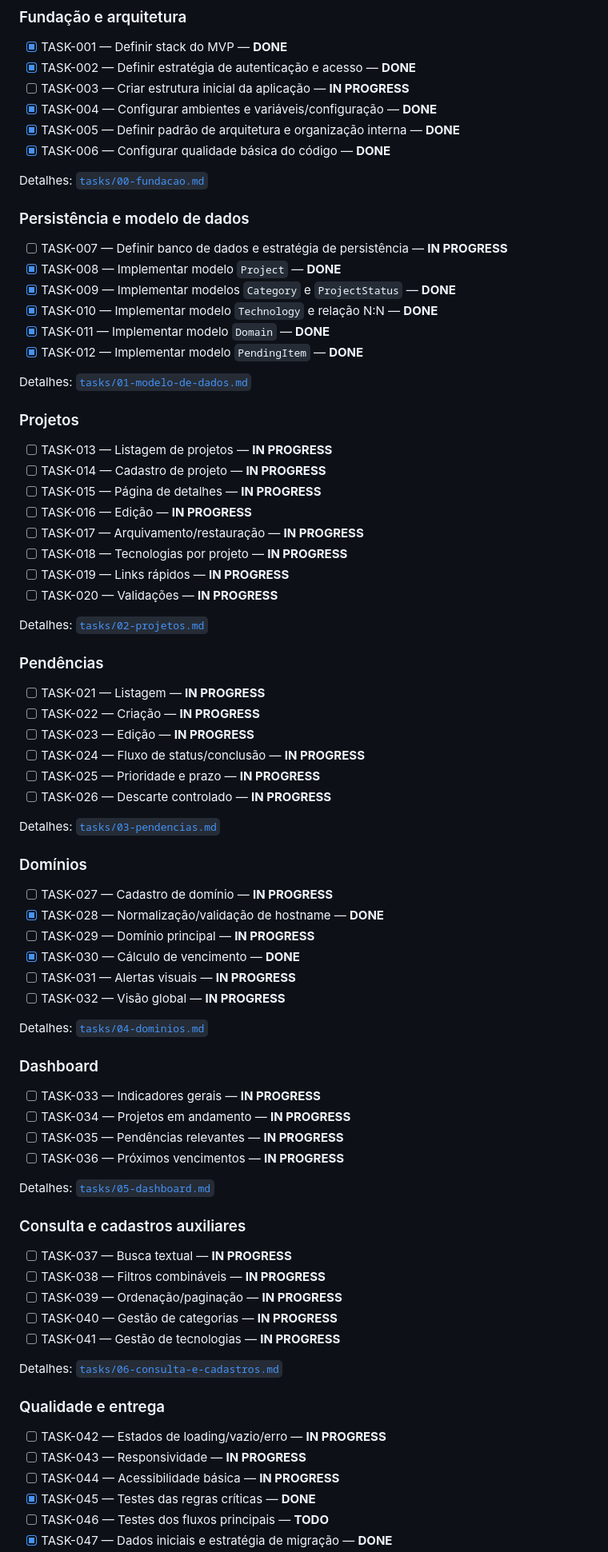
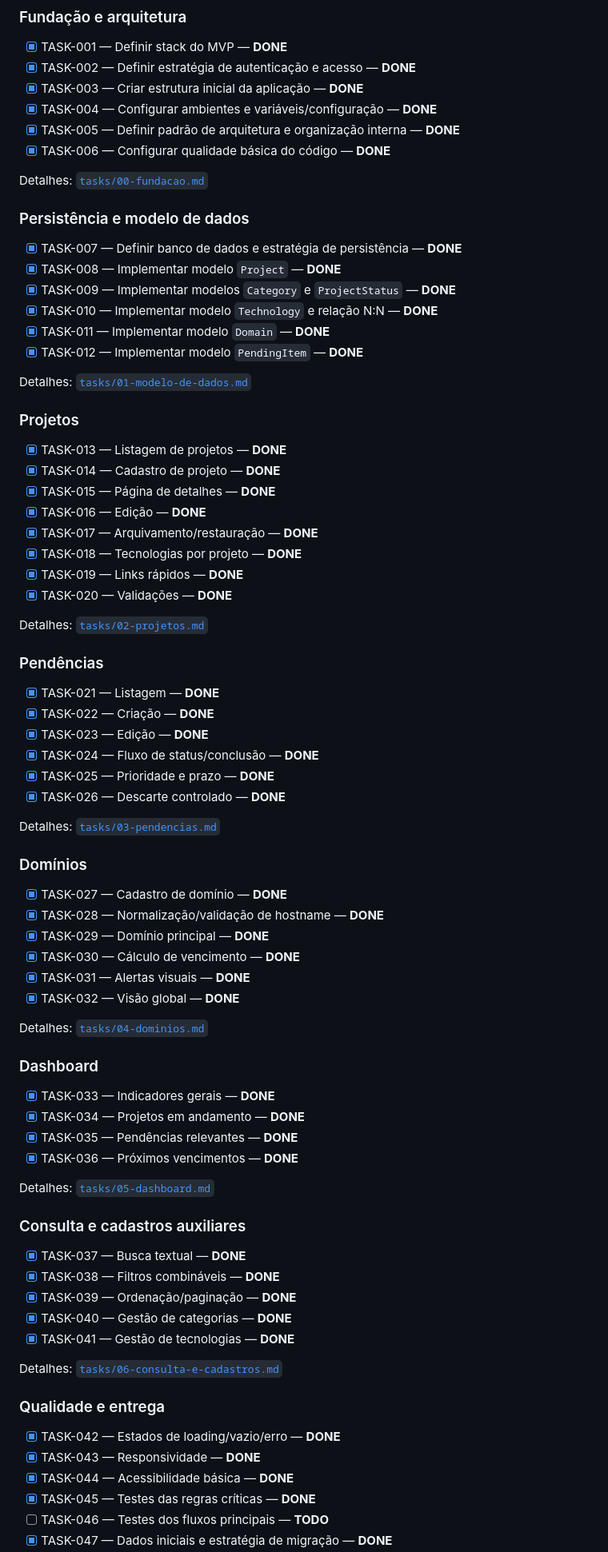
Before and after one commit to abnereslava/eslavahub, a Markdown page: docs/TASKS.md, the part around one of its changes. Shown at 80% size. GitHub-like rendering.

Commit message:
docs: close validated backlog items

```diff
--- a/docs/TASKS.md
+++ b/docs/TASKS.md
@@ -49,7 +49,7 @@ A única task ainda não iniciada é a suíte end-to-end funcional (`TASK-046`).
 
 - [x] TASK-001 — Definir stack do MVP — **DONE**
 - [x] TASK-002 — Definir estratégia de autenticação e acesso — **DONE**
-- [ ] TASK-003 — Criar estrutura inicial da aplicação — **IN PROGRESS**
+- [x] TASK-003 — Criar estrutura inicial da aplicação — **DONE**
 - [x] TASK-004 — Configurar ambientes e variáveis/configuração — **DONE**
 - [x] TASK-005 — Definir padrão de arquitetura e organização interna — **DONE**
 - [x] TASK-006 — Configurar qualidade básica do código — **DONE**
@@ -58,7 +58,7 @@ Detalhes: [`tasks/00-fundacao.md`](tasks/00-fundacao.md)
 
 ### Persistência e modelo de dados
 
-- [ ] TASK-007 — Definir banco de dados e estratégia de persistência — **IN PROGRESS**
+- [x] TASK-007 — Definir banco de dados e estratégia de persistência — **DONE**
 - [x] TASK-008 — Implementar modelo `Project` — **DONE**
 - [x] TASK-009 — Implementar modelos `Category` e `ProjectStatus` — **DONE**
 - [x] TASK-010 — Implementar modelo `Technology` e relação N:N — **DONE**
@@ -69,63 +69,63 @@ Detalhes: [`tasks/01-modelo-de-dados.md`](tasks/01-modelo-de-dados.md)
 
 ### Projetos
 
-- [ ] TASK-013 — Listagem de projetos — **IN PROGRESS**
-- [ ] TASK-014 — Cadastro de projeto — **IN PROGRESS**
-- [ ] TASK-015 — Página de detalhes — **IN PROGRESS**
-- [ ] TASK-016 — Edição — **IN PROGRESS**
-- [ ] TASK-017 — Arquivamento/restauração — **IN PROGRESS**
-- [ ] TASK-018 — Tecnologias por projeto — **IN PROGRESS**
-- [ ] TASK-019 — Links rápidos — **IN PROGRESS**
-- [ ] TASK-020 — Validações — **IN PROGRESS**
+- [x] TASK-013 — Listagem de projetos — **DONE**
+- [x] TASK-014 — Cadastro de projeto — **DONE**
+- [x] TASK-015 — Página de detalhes — **DONE**
+- [x] TASK-016 — Edição — **DONE**
+- [x] TASK-017 — Arquivamento/restauração — **DONE**
+- [x] TASK-018 — Tecnologias por projeto — **DONE**
+- [x] TASK-019 — Links rápidos — **DONE**
+- [x] TASK-020 — Validações — **DONE**
 
 Detalhes: [`tasks/02-projetos.md`](tasks/02-projetos.md)
 
 ### Pendências
 
-- [ ] TASK-021 — Listagem — **IN PROGRESS**
-- [ ] TASK-022 — Criação — **IN PROGRESS**
-- [ ] TASK-023 — Edição — **IN PROGRESS**
-- [ ] TASK-024 — Fluxo de status/conclusão — **IN PROGRESS**
-- [ ] TASK-025 — Prioridade e prazo — **IN PROGRESS**
-- [ ] TASK-026 — Descarte controlado — **IN PROGRESS**
+- [x] TASK-021 — Listagem — **DONE**
+- [x] TASK-022 — Criação — **DONE**
+- [x] TASK-023 — Edição — **DONE**
+- [x] TASK-024 — Fluxo de status/conclusão — **DONE**
+- [x] TASK-025 — Prioridade e prazo — **DONE**
+- [x] TASK-026 — Descarte controlado — **DONE**
 
 Detalhes: [`tasks/03-pendencias.md`](tasks/03-pendencias.md)
 
 ### Domínios
 
-- [ ] TASK-027 — Cadastro de domínio — **IN PROGRESS**
+- [x] TASK-027 — Cadastro de domínio — **DONE**
 - [x] TASK-028 — Normalização/validação de hostname — **DONE**
-- [ ] TASK-029 — Domínio principal — **IN PROGRESS**
+- [x] TASK-029 — Domínio principal — **DONE**
 - [x] TASK-030 — Cálculo de vencimento — **DONE**
-- [ ] TASK-031 — Alertas visuais — **IN PROGRESS**
-- [ ] TASK-032 — Visão global — **IN PROGRESS**
+- [x] TASK-031 — Alertas visuais — **DONE**
+- [x] TASK-032 — Visão global — **DONE**
 
 Detalhes: [`tasks/04-dominios.md`](tasks/04-dominios.md)
 
 ### Dashboard
 
-- [ ] TASK-033 — Indicadores gerais — **IN PROGRESS**
-- [ ] TASK-034 — Projetos em andamento — **IN PROGRESS**
-- [ ] TASK-035 — Pendências relevantes — **IN PROGRESS**
-- [ ] TASK-036 — Próximos vencimentos — **IN PROGRESS**
+- [x] TASK-033 — Indicadores gerais — **DONE**
+- [x] TASK-034 — Projetos em andamento — **DONE**
+- [x] TASK-035 — Pendências relevantes — **DONE**
+- [x] TASK-036 — Próximos vencimentos — **DONE**
 
 Detalhes: [`tasks/05-dashboard.md`](tasks/05-dashboard.md)
 
 ### Consulta e cadastros auxiliares
 
-- [ ] TASK-037 — Busca textual — **IN PROGRESS**
-- [ ] TASK-038 — Filtros combináveis — **IN PROGRESS**
-- [ ] TASK-039 — Ordenação/paginação — **IN PROGRESS**
-- [ ] TASK-040 — Gestão de categorias — **IN PROGRESS**
-- [ ] TASK-041 — Gestão de tecnologias — **IN PROGRESS**
+- [x] TASK-037 — Busca textual — **DONE**
+- [x] TASK-038 — Filtros combináveis — **DONE**
+- [x] TASK-039 — Ordenação/paginação — **DONE**
+- [x] TASK-040 — Gestão de categorias — **DONE**
+- [x] TASK-041 — Gestão de tecnologias — **DONE**
 
 Detalhes: [`tasks/06-consulta-e-cadastros.md`](tasks/06-consulta-e-cadastros.md)
 
 ### Qualidade e entrega
 
-- [ ] TASK-042 — Estados de loading/vazio/erro — **IN PROGRESS**
-- [ ] TASK-043 — Responsividade — **IN PROGRESS**
-- [ ] TASK-044 — Acessibilidade básica — **IN PROGRESS**
+- [x] TASK-042 — Estados de loading/vazio/erro — **DONE**
+- [x] TASK-043 — Responsividade — **DONE**
+- [x] TASK-044 — Acessibilidade básica — **DONE**
 - [x] TASK-045 — Testes das regras críticas — **DONE**
 - [ ] TASK-046 — Testes dos fluxos principais — **TODO**
 - [x] TASK-047 — Dados iniciais e estratégia de migração — **DONE**
```
Also changed, not shown: other parts of docs/TASKS.md (+10 -22 lines).
